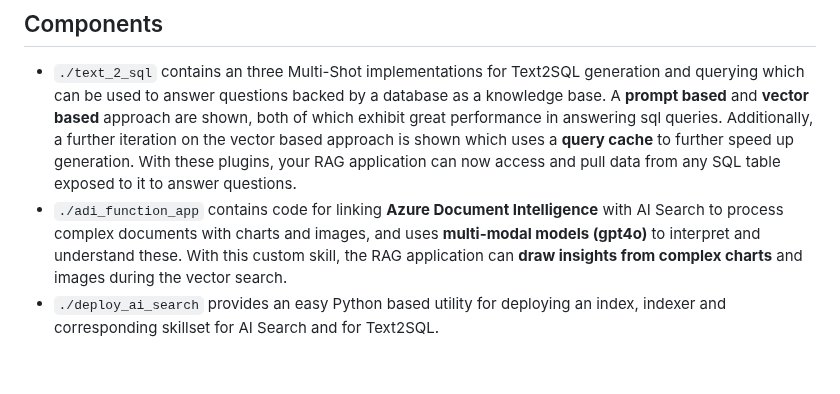
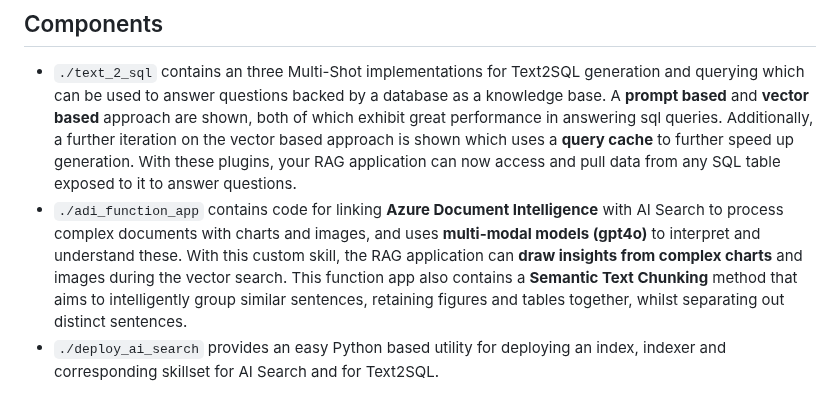
Before and after one commit to microsoft/dstoolkit-text2sql-and-imageprocessing, a Markdown page: README.md, the part around the change. GitHub-like rendering; blank space fills up the shorter version.

```diff
--- a/README.md
+++ b/README.md
@@ -7,7 +7,7 @@ It is intended that the plugins and skills provided in this repository, are adap
 ## Components
 
 - `./text_2_sql` contains an three Multi-Shot implementations for Text2SQL generation and querying which can be used to answer questions backed by a database as a knowledge base. A **prompt based** and **vector based** approach are shown, both of which exhibit great performance in answering sql queries. Additionally, a further iteration on the vector based approach is shown which uses a **query cache** to further speed up generation.  With these plugins, your RAG application can now access and pull data from any SQL table exposed to it to answer questions.
-- `./adi_function_app` contains code for linking **Azure Document Intelligence** with AI Search to process complex documents with charts and images, and uses **multi-modal models (gpt4o)** to interpret and understand these. With this custom skill, the RAG application can **draw insights from complex charts** and images during the vector search.
+- `./adi_function_app` contains code for linking **Azure Document Intelligence** with AI Search to process complex documents with charts and images, and uses **multi-modal models (gpt4o)** to interpret and understand these. With this custom skill, the RAG application can **draw insights from complex charts** and images during the vector search. This function app also contains a **Semantic Text Chunking** method that aims to intelligently group similar sentences, retaining figures and tables together, whilst separating out distinct sentences.
 - `./deploy_ai_search` provides an easy Python based utility for deploying an index, indexer and corresponding skillset for AI Search and for Text2SQL.
 
 The above components have been successfully used on production RAG projects to increase the quality of responses.
```
